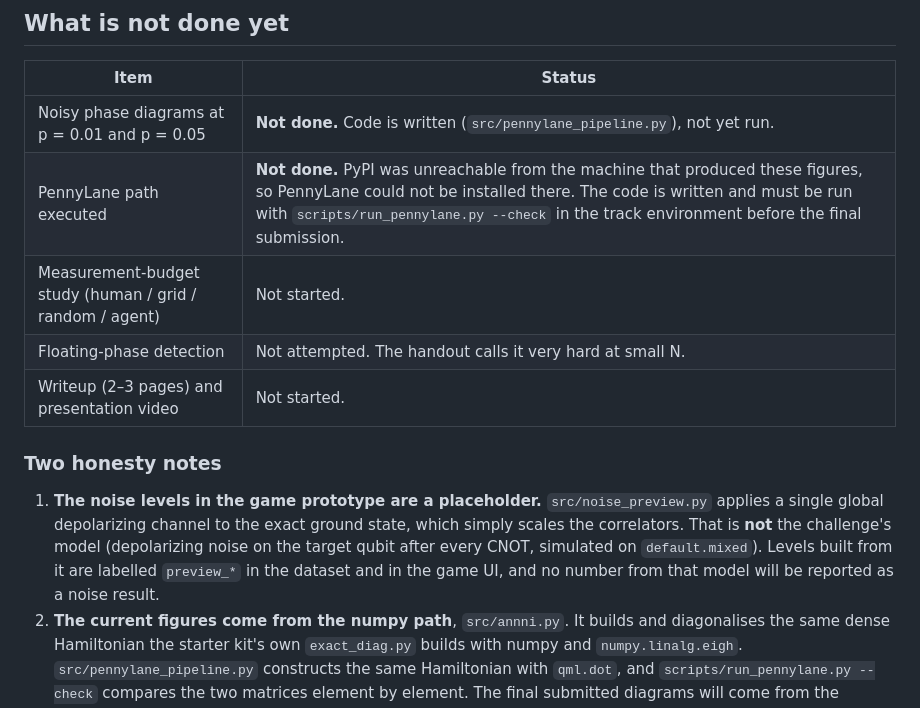
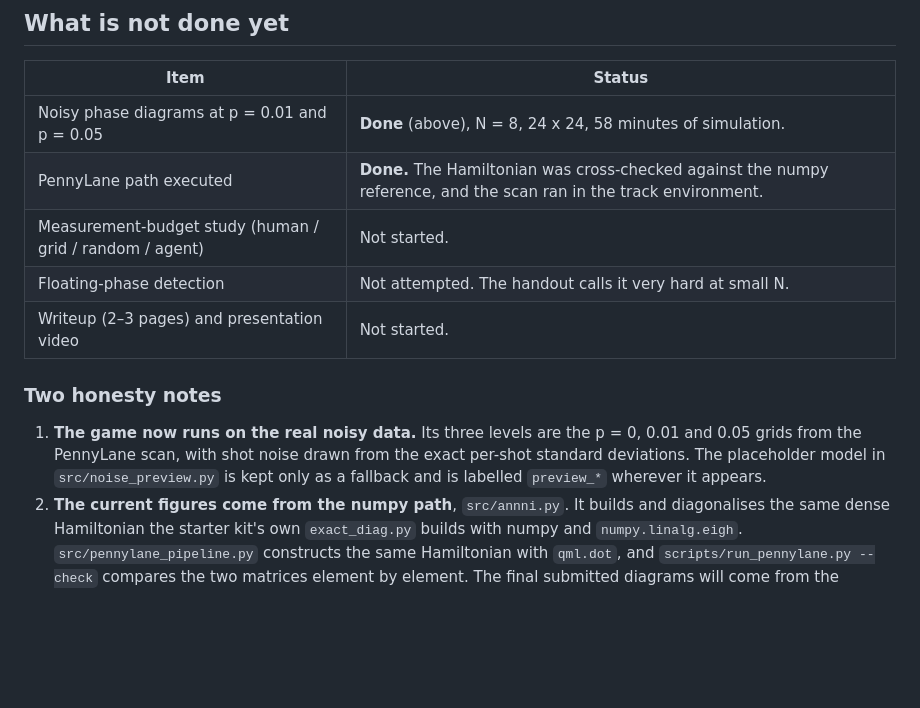
Before and after one commit to Paul-JSN/phase-hunter-popeyes, a Markdown page: README.md, the part around one of its changes. Drawn GitHub-style; blank space fills up the shorter version.

```diff
--- a/README.md
+++ b/README.md
@@ -89,19 +130,18 @@ never out of date with the code.
 
 | Item | Status |
 |---|---|
-| Noisy phase diagrams at p = 0.01 and p = 0.05 | **Not done.** Code is written (`src/pennylane_pipeline.py`), not yet run. |
-| PennyLane path executed | **Not done.** PyPI was unreachable from the machine that produced these figures, so PennyLane could not be installed there. The code is written and must be run with `scripts/run_pennylane.py --check` in the track environment before the final submission. |
+| Noisy phase diagrams at p = 0.01 and p = 0.05 | **Done** (above), N = 8, 24 x 24, 58 minutes of simulation. |
+| PennyLane path executed | **Done.** The Hamiltonian was cross-checked against the numpy reference, and the scan ran in the track environment. |
 | Measurement-budget study (human / grid / random / agent) | Not started. |
 | Floating-phase detection | Not attempted. The handout calls it very hard at small N. |
 | Writeup (2–3 pages) and presentation video | Not started. |
 
 ### Two honesty notes
 
-1. **The noise levels in the game prototype are a placeholder.** `src/noise_preview.py` applies a
-   single global depolarizing channel to the exact ground state, which simply scales the correlators.
-   That is **not** the challenge's model (depolarizing noise on the target qubit after every CNOT,
-   simulated on `default.mixed`). Levels built from it are labelled `preview_*` in the dataset and in
-   the game UI, and no number from that model will be reported as a noise result.
+1. **The game now runs on the real noisy data.** Its three levels are the p = 0, 0.01 and 0.05 grids
+   from the PennyLane scan, with shot noise drawn from the exact per-shot standard deviations. The
+   placeholder model in `src/noise_preview.py` is kept only as a fallback and is labelled `preview_*`
+   wherever it appears.
 2. **The current figures come from the numpy path**, `src/annni.py`. It builds and diagonalises the
    same dense Hamiltonian the starter kit's own `exact_diag.py` builds with numpy and
    `numpy.linalg.eigh`. `src/pennylane_pipeline.py` constructs the same Hamiltonian with
```
Also changed, not shown: other parts of README.md (+41 -0 lines), figures/noise_analysis.png (added), figures/phase_diagrams_noise.png (added), 10 other files.
